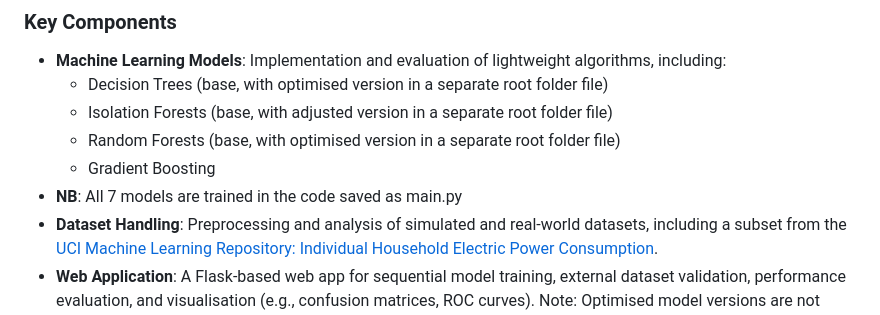
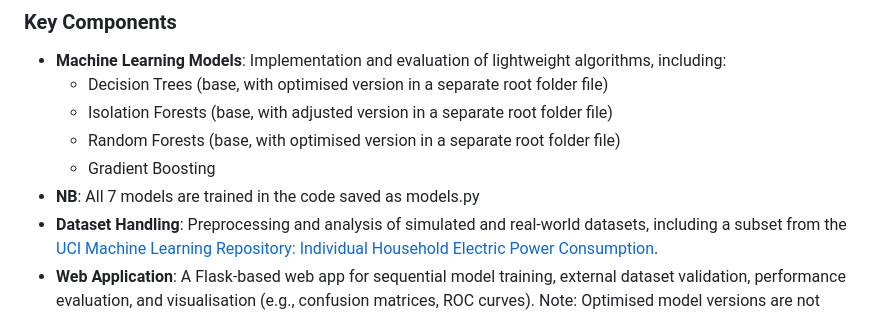
Before and after one commit to Augustineoa5/MSc-Project-Code-, a Markdown page: README.md, the part around the change. Drawn GitHub-style.

```diff
--- a/README.md
+++ b/README.md
@@ -9,7 +9,7 @@ This repository contains the implementation of a thesis project focused on devel
   - Isolation Forests (base, with adjusted version in a separate root folder file)
   - Random Forests (base, with optimised version in a separate root folder file)
   - Gradient Boosting
-- **NB**: All 7 models are trained in the code saved as main.py
+- **NB**: All 7 models are trained in the code saved as models.py
 - **Dataset Handling**: Preprocessing and analysis of simulated and real-world datasets, including a subset from the [UCI Machine Learning Repository: Individual Household Electric Power Consumption](https://archive.ics.uci.edu/ml/datasets/Individual+household+electric+power+consumption).
 - **Web Application**: A Flask-based web app for sequential model training, external dataset validation, performance evaluation, and visualisation (e.g., confusion matrices, ROC curves). Note: Optimised model versions are not included in the web app files but are available in separate files in the root folder.
 - **Edge Deployment Focus**: Models optimised for low latency and minimal resource usage, to be tested in simulated environments like Raspberry Pi 4.
```
